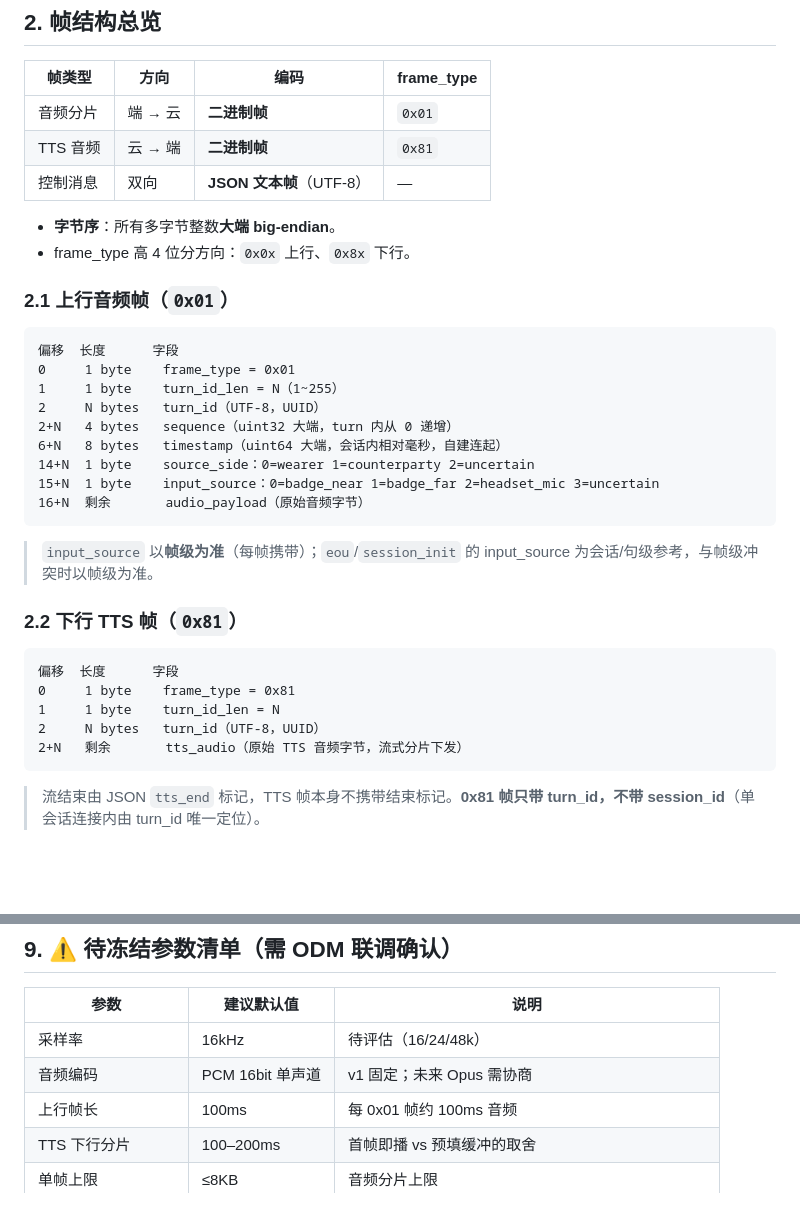
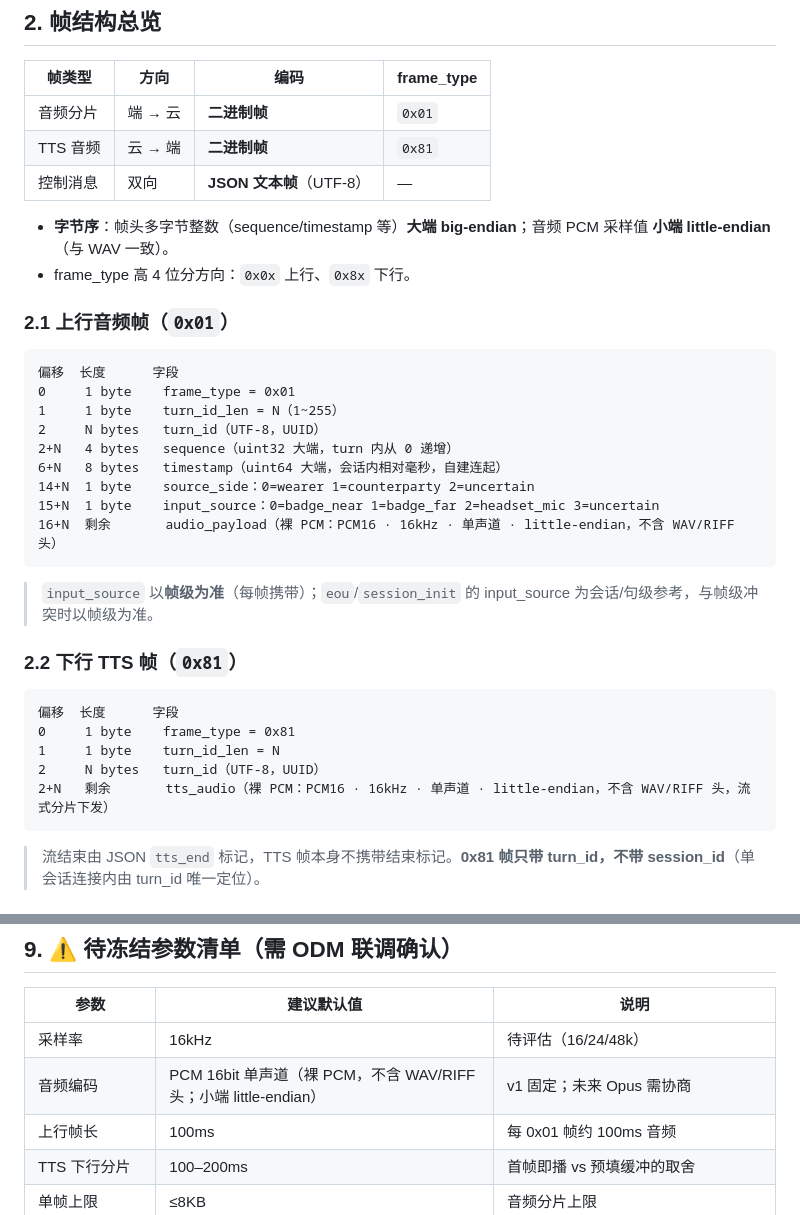
Before and after one commit to Justin-seassoon/AiCard, a Markdown page: docs/端云通信接口规范-v1.md, 2 parts joined by grey strips. GitHub-like rendering; blank space fills up the shorter version.

Commit message:
docs: 接口规范补正音频格式（裸 PCM 不含 WAV 头 + 小端）
- audio_payload/tts_audio 明确为裸 PCM，不含 WAV/RIFF 头
- 区分帧头整数大端 vs 音频 PCM 小端

Co-Authored-By: Claude Opus 4.8 (1M context) <noreply@anthropic.com>

````diff
--- a/docs/端云通信接口规范-v1.md
+++ b/docs/端云通信接口规范-v1.md
@@ -74,7 +74,7 @@
 | TTS 音频 | 云 → 端 | **二进制帧** | `0x81` |
 | 控制消息 | 双向 | **JSON 文本帧**（UTF-8） | — |
 
-- **字节序**：所有多字节整数**大端 big-endian**。
+- **字节序**：帧头多字节整数（sequence/timestamp 等）**大端 big-endian**；音频 PCM 采样值 **小端 little-endian**（与 WAV 一致）。
 - frame_type 高 4 位分方向：`0x0x` 上行、`0x8x` 下行。
 
 ### 2.1 上行音频帧（`0x01`）
@@ -88,7 +88,7 @@
 6+N   8 bytes   timestamp（uint64 大端，会话内相对毫秒，自建连起）
 14+N  1 byte    source_side：0=wearer 1=counterparty 2=uncertain
 15+N  1 byte    input_source：0=badge_near 1=badge_far 2=headset_mic 3=uncertain
-16+N  剩余       audio_payload（原始音频字节）
+16+N  剩余       audio_payload（裸 PCM：PCM16 · 16kHz · 单声道 · little-endian，不含 WAV/RIFF 头）
 ```
 
 > `input_source` 以**帧级为准**（每帧携带）；`eou`/`session_init` 的 input_source 为会话/句级参考，与帧级冲突时以帧级为准。
@@ -100,7 +100,7 @@
 0     1 byte    frame_type = 0x81
 1     1 byte    turn_id_len = N
 2     N bytes   turn_id（UTF-8，UUID）
-2+N   剩余       tts_audio（原始 TTS 音频字节，流式分片下发）
+2+N   剩余       tts_audio（裸 PCM：PCM16 · 16kHz · 单声道 · little-endian，不含 WAV/RIFF 头，流式分片下发）
 ```
 
 > 流结束由 JSON `tts_end` 标记，TTS 帧本身不携带结束标记。**0x81 帧只带 turn_id，不带 session_id**（单会话连接内由 turn_id 唯一定位）。
@@ -406,7 +406,7 @@ config 结构见 §7。
 | 参数 | 建议默认值 | 说明 |
 |---|---|---|
 | 采样率 | 16kHz | 待评估（16/24/48k） |
-| 音频编码 | PCM 16bit 单声道 | v1 固定；未来 Opus 需协商 |
+| 音频编码 | PCM 16bit 单声道（裸 PCM，不含 WAV/RIFF 头；小端 little-endian） | v1 固定；未来 Opus 需协商 |
 | 上行帧长 | 100ms | 每 0x01 帧约 100ms 音频 |
 | TTS 下行分片 | 100–200ms | 首帧即播 vs 预填缓冲的取舍 |
 | 单帧上限 | ≤8KB | 音频分片上限 |
````
